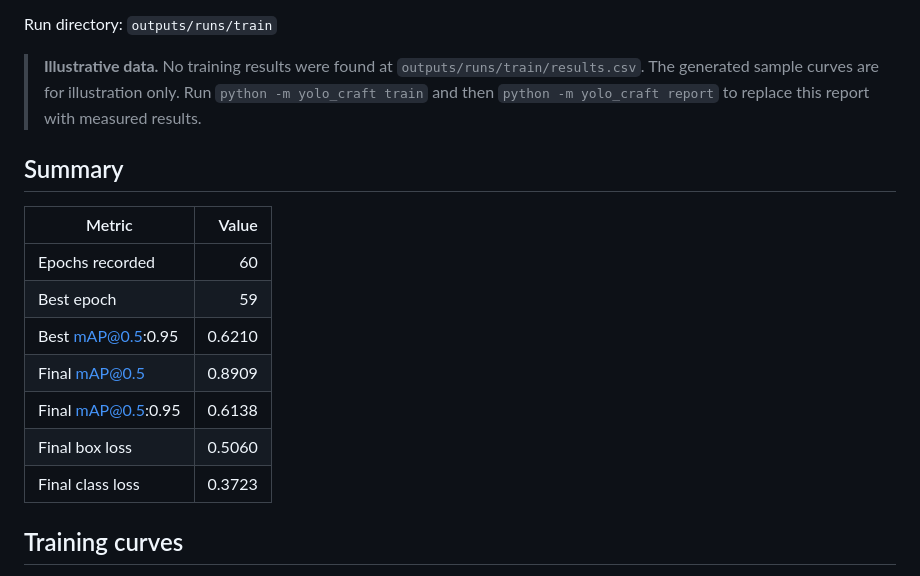
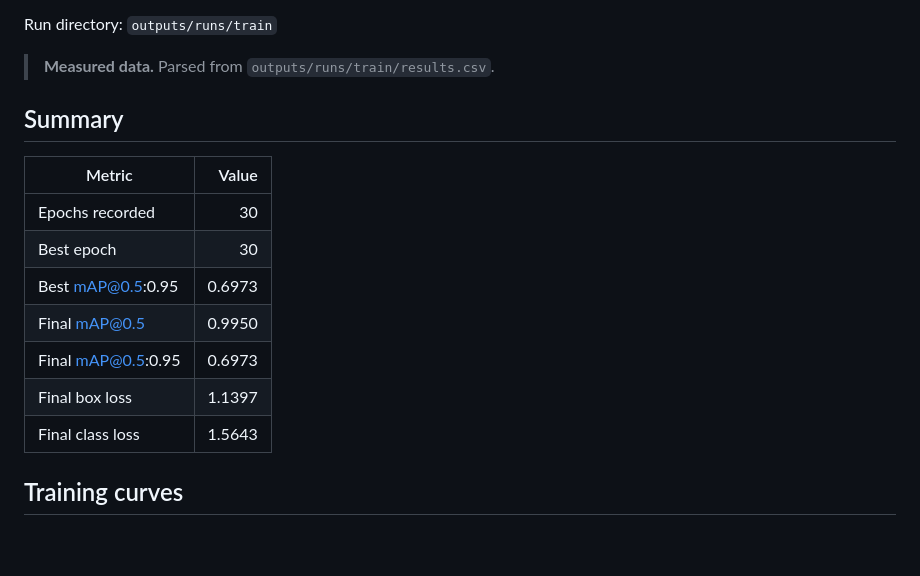
Before and after one commit to NovaAixYoussef/yolo-craft, a Markdown page: REPORT.md, the part around one of its changes. Rendered like a GitHub page; blank space fills up the shorter version.

```diff
--- a/REPORT.md
+++ b/REPORT.md
@@ -4,19 +4,19 @@ Generated: **2026-10-25 16:08 UTC**
 
 Run directory: `outputs/runs/train`
 
-> **Illustrative data.** No training results were found at `outputs/runs/train/results.csv`. The generated sample curves are for illustration only. Run `python -m yolo_craft train` and then `python -m yolo_craft report` to replace this report with measured results.
+> **Measured data.** Parsed from `outputs/runs/train/results.csv`.
 
 ## Summary
 
 | Metric | Value |
 | --- | ---: |
-| Epochs recorded | 60 |
-| Best epoch | 59 |
-| Best mAP@0.5:0.95 | 0.6210 |
-| Final mAP@0.5 | 0.8909 |
-| Final mAP@0.5:0.95 | 0.6138 |
-| Final box loss | 0.5060 |
-| Final class loss | 0.3723 |
+| Epochs recorded | 30 |
+| Best epoch | 30 |
+| Best mAP@0.5:0.95 | 0.6973 |
+| Final mAP@0.5 | 0.9950 |
+| Final mAP@0.5:0.95 | 0.6973 |
+| Final box loss | 1.1397 |
+| Final class loss | 1.5643 |
 
 ## Training curves
 
```
Also changed, not shown: other parts of REPORT.md (+42 -4 lines), README.md (+23 -3 lines), demo/app/preview.png (added), 1 other file.
